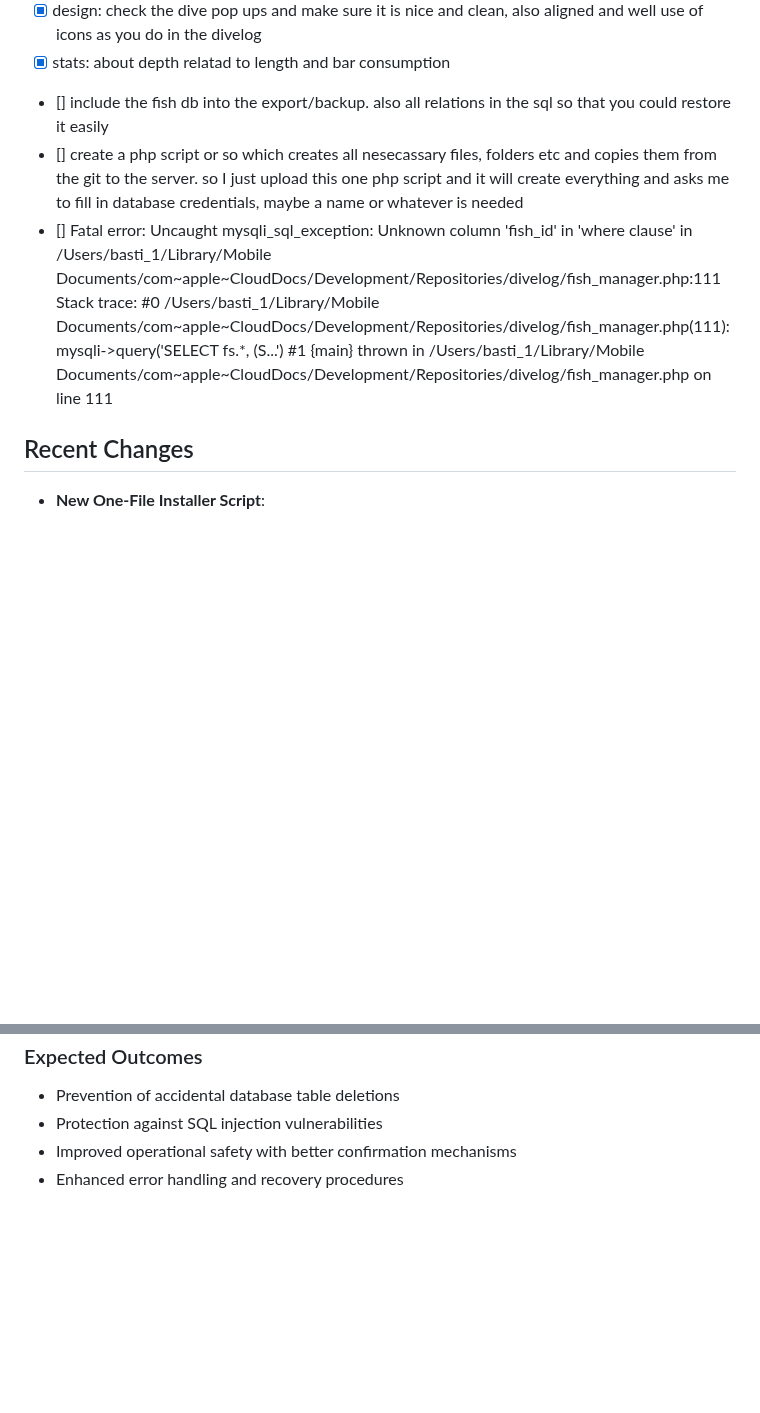
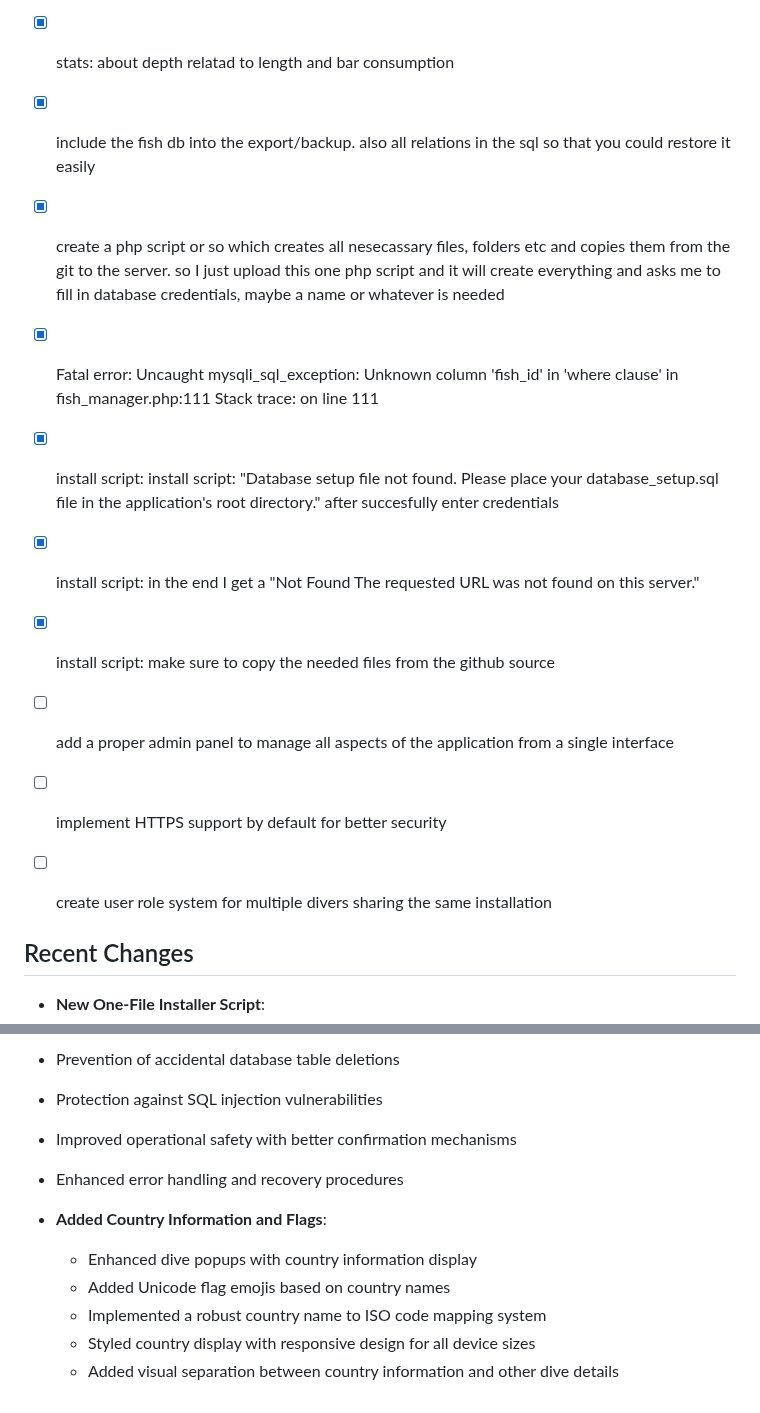
Before and after one commit to sw82/divelog, a Markdown page: README.md, 2 parts joined by grey strips. Rendered like a GitHub page; blank space fills up the shorter version.

Commit message:
Update README.md with completed tasks and country flag feature

```diff
--- a/README.md
+++ b/README.md
@@ -48,9 +48,17 @@ Done with Vibe Coding.
 - [x] design: the stats need to have the same width as the map
 - [x] design: check the dive pop ups and make sure it is nice and clean, also aligned and well use of icons as you do in the divelog
 - [x] stats: about depth relatad to length and bar consumption
-- [] include the fish db into the export/backup. also all relations in the sql so that you could restore it easily
-- [] create a php script or so which creates all nesecassary files, folders etc and copies them from the git to the server. so I just upload this one php script and it will create everything and asks me to fill in database credentials, maybe a name or whatever is needed
-- [] Fatal error: Uncaught mysqli_sql_exception: Unknown column 'fish_id' in 'where clause' in /Users/basti_1/Library/Mobile Documents/com~apple~CloudDocs/Development/Repositories/divelog/fish_manager.php:111 Stack trace: #0 /Users/basti_1/Library/Mobile Documents/com~apple~CloudDocs/Development/Repositories/divelog/fish_manager.php(111): mysqli->query('SELECT fs.*, (S...') #1 {main} thrown in /Users/basti_1/Library/Mobile Documents/com~apple~CloudDocs/Development/Repositories/divelog/fish_manager.php on line 111
+- [x] include the fish db into the export/backup. also all relations in the sql so that you could restore it easily
+- [x] create a php script or so which creates all nesecassary files, folders etc and copies them from the git to the server. so I just upload this one php script and it will create everything and asks me to fill in database credentials, maybe a name or whatever is needed
+- [x] Fatal error: Uncaught mysqli_sql_exception: Unknown column 'fish_id' in 'where clause' in fish_manager.php:111 Stack trace:  on line 111
+
+
+- [x] install script: install script: "Database setup file not found. Please place your database_setup.sql file in the application's root directory." after succesfully enter credentials
+- [x] install script: in the end I get a "Not Found The requested URL was not found on this server."
+- [x] install script: make sure to copy the needed files from the github source
+- [ ] add a proper admin panel to manage all aspects of the application from a single interface
+- [ ] implement HTTPS support by default for better security
+- [ ] create user role system for multiple divers sharing the same installation
 
 ## Recent Changes
 
@@ -435,3 +443,10 @@ To address the remaining security concerns, the following improvements should be
 - Protection against SQL injection vulnerabilities
 - Improved operational safety with better confirmation mechanisms
 - Enhanced error handling and recovery procedures
+
+- **Added Country Information and Flags**:
+  - Enhanced dive popups with country information display
+  - Added Unicode flag emojis based on country names
+  - Implemented a robust country name to ISO code mapping system
+  - Styled country display with responsive design for all device sizes
+  - Added visual separation between country information and other dive details
```
